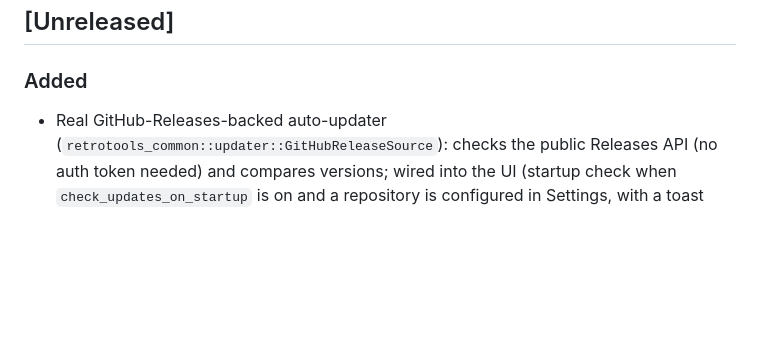
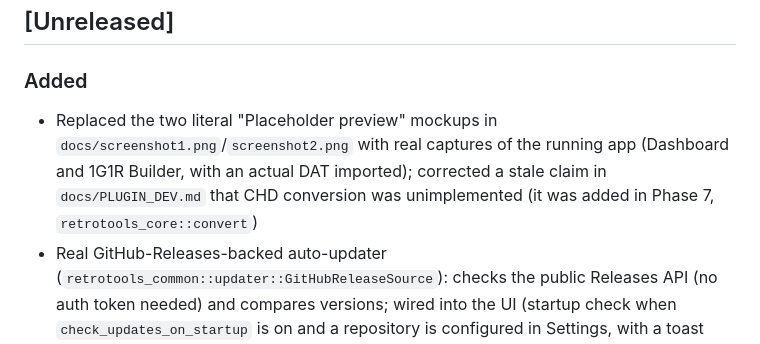
Before and after one commit to Patrickjaillet/retrotools26, a Markdown page: docs/CHANGELOG.md, the part around the change. Drawn GitHub-style; blank space fills up the shorter version.

Commit message:
Log the screenshot/doc fixes in CHANGELOG.md

```diff
--- a/docs/CHANGELOG.md
+++ b/docs/CHANGELOG.md
@@ -7,6 +7,7 @@ The format follows [Keep a Changelog](https://keepachangelog.com/en/1.1.0/), and
 ## [Unreleased]
 
 ### Added
+- Replaced the two literal "Placeholder preview" mockups in `docs/screenshot1.png`/`screenshot2.png` with real captures of the running app (Dashboard and 1G1R Builder, with an actual DAT imported); corrected a stale claim in `docs/PLUGIN_DEV.md` that CHD conversion was unimplemented (it was added in Phase 7, `retrotools_core::convert`)
 - Real GitHub-Releases-backed auto-updater (`retrotools_common::updater::GitHubReleaseSource`): checks the public Releases API (no auth token needed) and compares versions; wired into the UI (startup check when `check_updates_on_startup` is on and a repository is configured in Settings, with a toast when an update is available) and the CLI (`check-update [--repository owner/repo]`); no repository is guessed by default (`AppConfig::update_repository` starts `None`)
 - Windows installer (`packaging/installer.iss`, Inno Setup 7): per-user install (no admin rights), bundles `resources/*.exe` and docs, Start Menu/desktop shortcuts; unsigned (no code-signing certificate available)
 - Portable build (`packaging/make_portable.ps1` + `retrotools_common::config::is_portable_mode()`): dropping a `portable.txt` marker next to the exe switches every config/cache/log/DAT path to `<exe_dir>/data/` instead of the per-user profile
```
